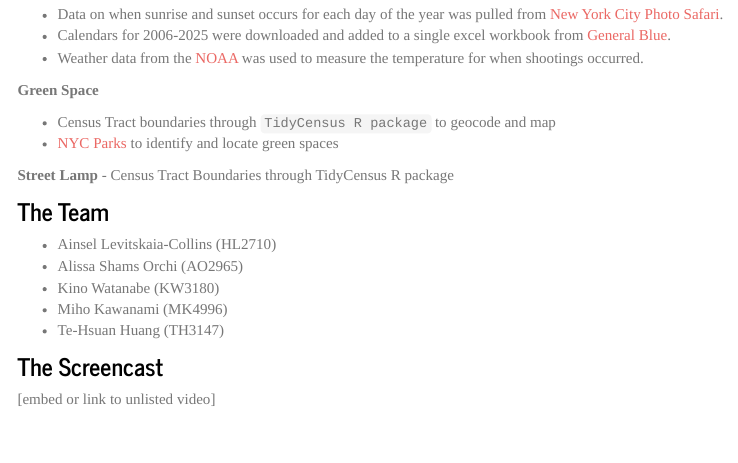
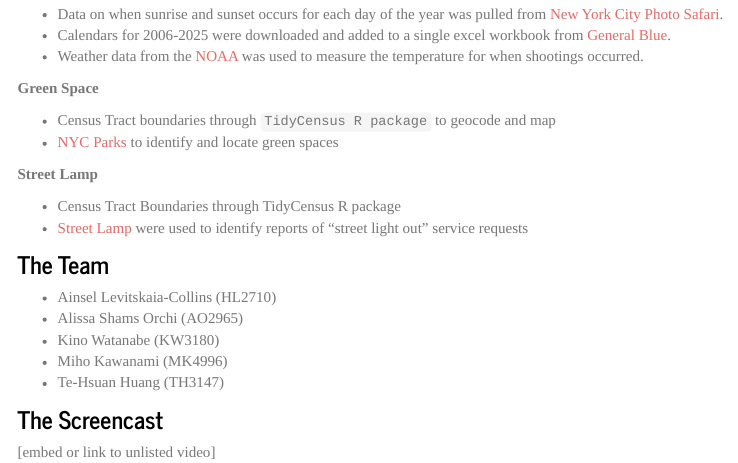
Before and after one commit to a-l-collins/manhattan_shootings.github.io, an R Markdown document (index.Rmd): the page in a window 1100 px wide, from 1150 px down before the commit and from 1210 px down after it, so that both start at the same text. The pictures show the output file index.html that the author committed with the source, opened offline; library style sheets and scripts come from the installed R packages; menus at the side of the page are left out.

Commit message:
added hyperlinks of lamp data

```diff
--- a/index.Rmd
+++ b/index.Rmd
@@ -40,8 +40,9 @@
 * [NYC Parks](https://data.cityofnewyork.us/Recreation/Parks-Properties/enfh-gkve/about_data) to identify and locate green spaces
 
 **Street Lamp**
+
 - Census Tract Boundaries through TidyCensus R package
-
+- [Street Lamp]() were used to identify reports of "street light out" service requests
 
 ### **The Team**
 
```
Also changed, not shown: index.html.
